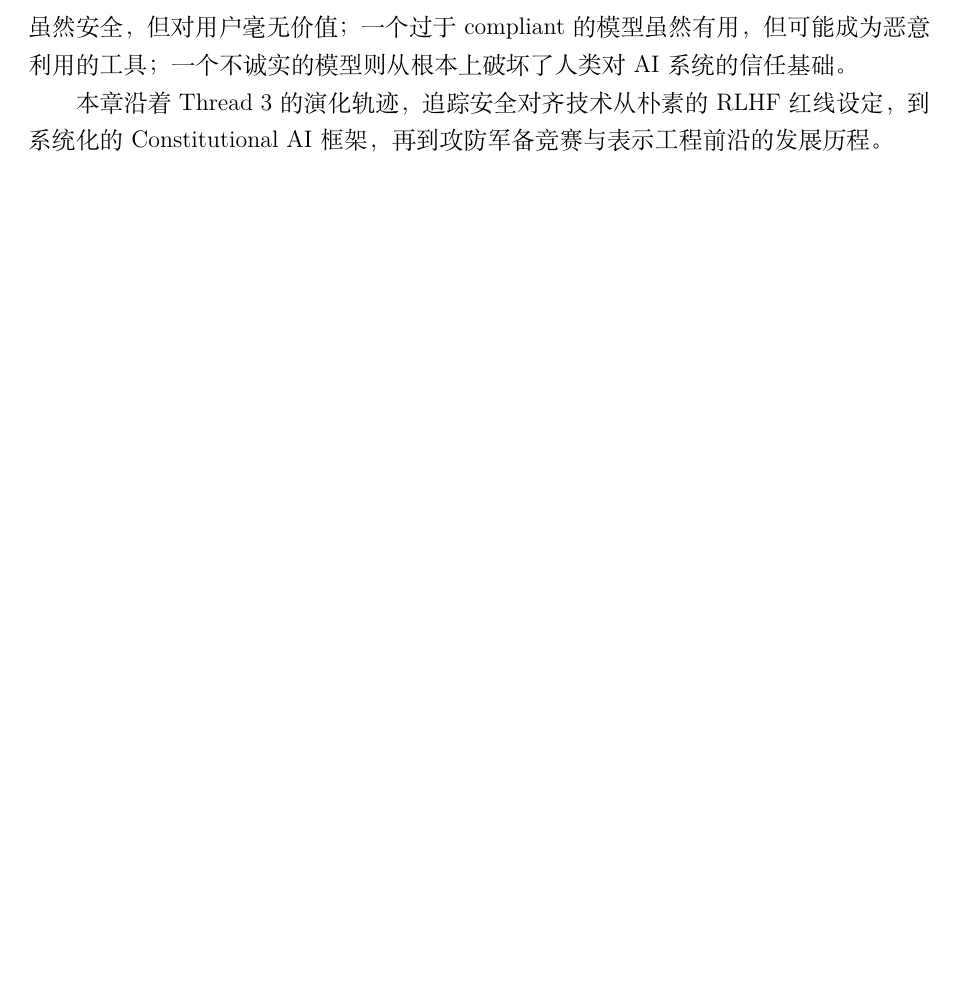
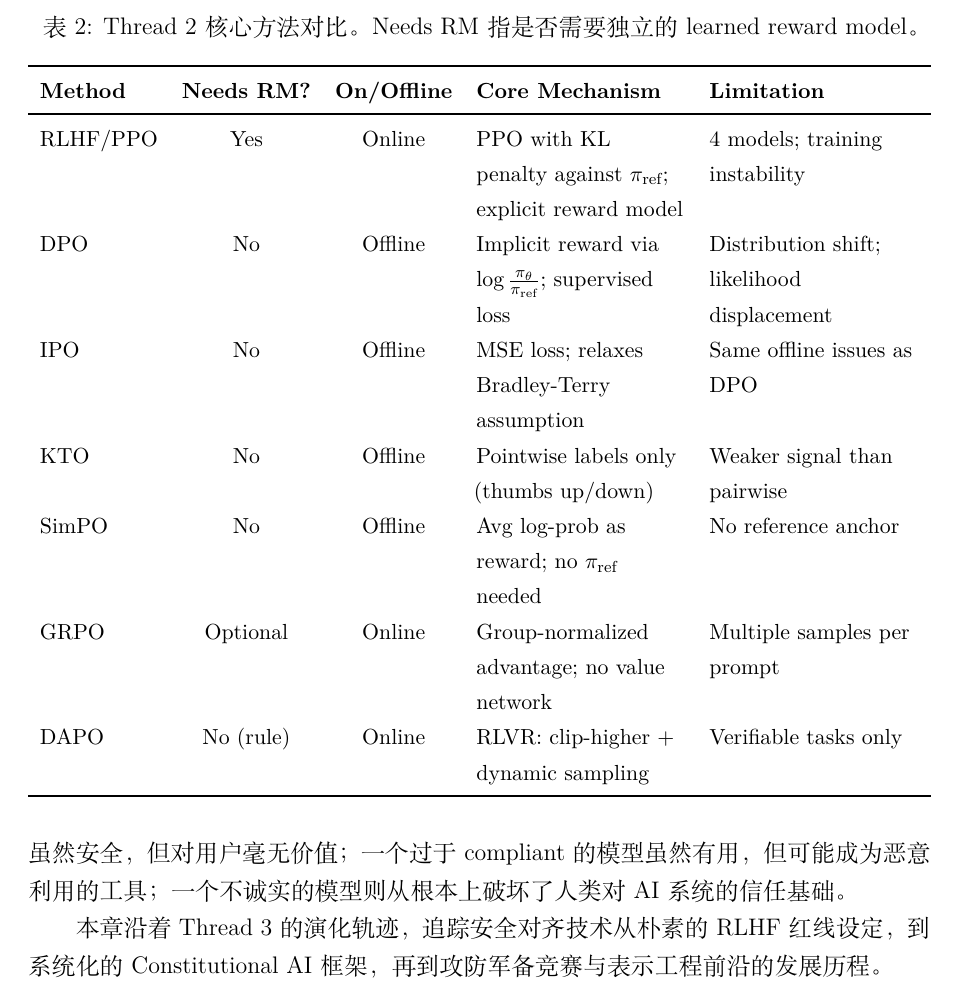
Before and after one commit to JonnesLin/post-training-survey, a LaTeX paper (main.tex, which reads chapters/02-preference.tex): part of page 47 of 204, cut at the place of the change, the shorter picture padded with empty space. Compiled offline with XeLaTeX.

Commit message:
P3-19b: Add method comparison table for Ch.2 (Preference Optimization)
7 methods compared: RLHF/PPO, DPO, IPO, KTO, SimPO, GRPO, DAPO.
Columns: Needs RM?, On/Offline, Core Mechanism, Limitation.

Co-Authored-By: Claude Opus 4.6 (1M context) <noreply@anthropic.com>

```diff
--- a/chapters/02-preference.tex
+++ b/chapters/02-preference.tex
@@ -999,6 +999,26 @@ PRM 的 process-level 监督是否从根本上缓解了 ORM 的泛化问题，
 \label{fig:pref-evolution}
 \end{figure}
 
+\begin{table}[!ht]
+\centering
+\caption{Thread 2 核心方法对比。Needs RM 指是否需要独立的 learned reward model。}
+\label{tab:pref-comparison}
+\small
+\begin{tabularx}{\textwidth}{l c c >{\raggedright\arraybackslash}X >{\raggedright\arraybackslash}X}
+\toprule
+\textbf{Method} & \textbf{Needs RM?} & \textbf{On/Offline} & \textbf{Core Mechanism} & \textbf{Limitation} \\
+\midrule
+RLHF/PPO & Yes & Online & PPO with KL penalty against $\pi_{\text{ref}}$; explicit reward model & 4 models; training instability \\
+DPO & No & Offline & Implicit reward via $\log \frac{\pi_\theta}{\pi_{\text{ref}}}$; supervised loss & Distribution shift; likelihood displacement \\
+IPO & No & Offline & MSE loss; relaxes Bradley-Terry assumption & Same offline issues as DPO \\
+KTO & No & Offline & Pointwise labels only (thumbs up/down) & Weaker signal than pairwise \\
+SimPO & No & Offline & Avg log-prob as reward; no $\pi_{\text{ref}}$ needed & No reference anchor \\
+GRPO & Optional & Online & Group-normalized advantage; no value network & Multiple samples per prompt \\
+DAPO & No (rule) & Online & RLVR: clip-higher + dynamic sampling & Verifiable tasks only \\
+\bottomrule
+\end{tabularx}
+\end{table}
+
 Preference optimization 领域的演化路径可以概括为：
 从 Christiano et al.\ 的 comparison-based reward learning 原型出发，
 经由 InstructGPT 的工业级三阶段 pipeline 确立标准范式，
```
